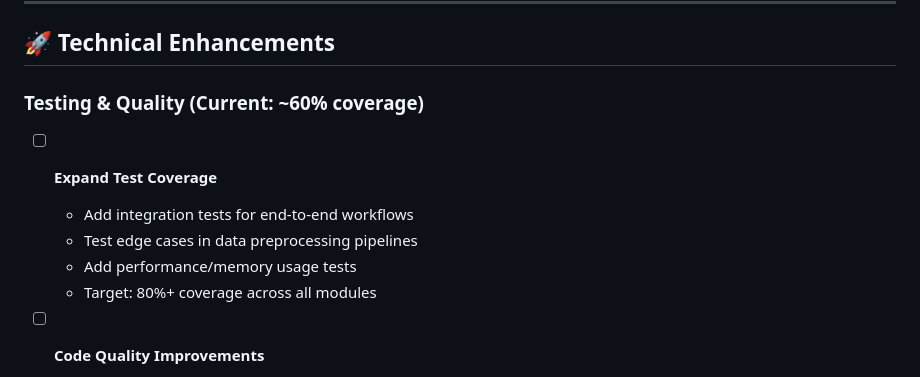
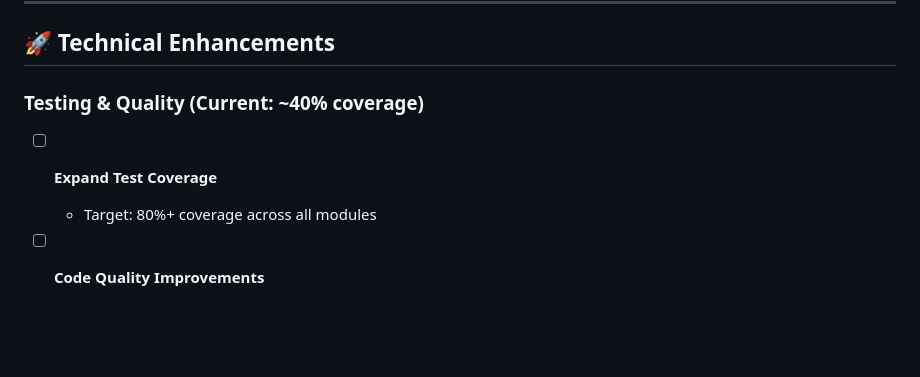
Before and after one commit to rsinghlab/TimeFlies, a Markdown page: timeflies_todo.md, the part around the change. Rendered like a GitHub page; blank space fills up the shorter version.

Commit message:
deploy: deee5b861821408dd3371e3478772af2b43e8900

```diff
--- a/timeflies_todo.md
+++ b/timeflies_todo.md
@@ -63,12 +63,9 @@ Transcriptomics aging research computational tool - Updated August 2024
 
 ## 🚀 Technical Enhancements
 
-### Testing & Quality (Current: ~60% coverage)
+### Testing & Quality (Current: ~40% coverage)
 
 - [ ] **Expand Test Coverage**
-  - Add integration tests for end-to-end workflows
-  - Test edge cases in data preprocessing pipelines
-  - Add performance/memory usage tests
   - Target: 80%+ coverage across all modules
 
 - [ ] **Code Quality Improvements**
```
